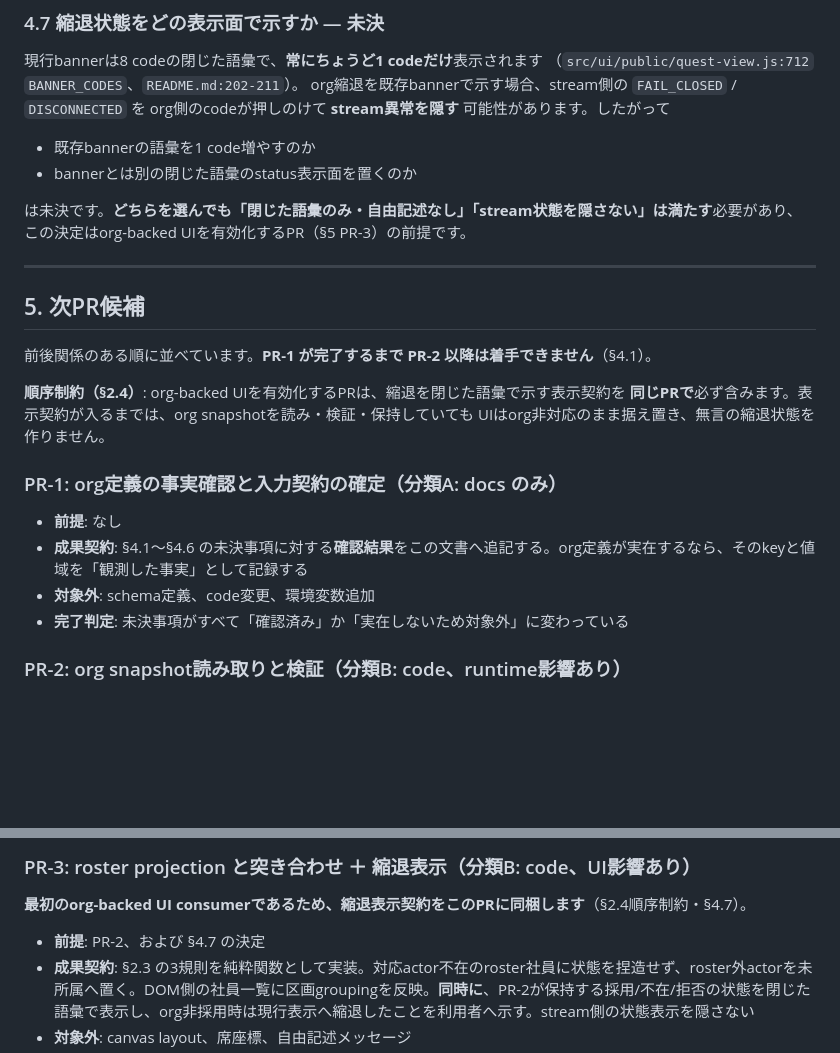
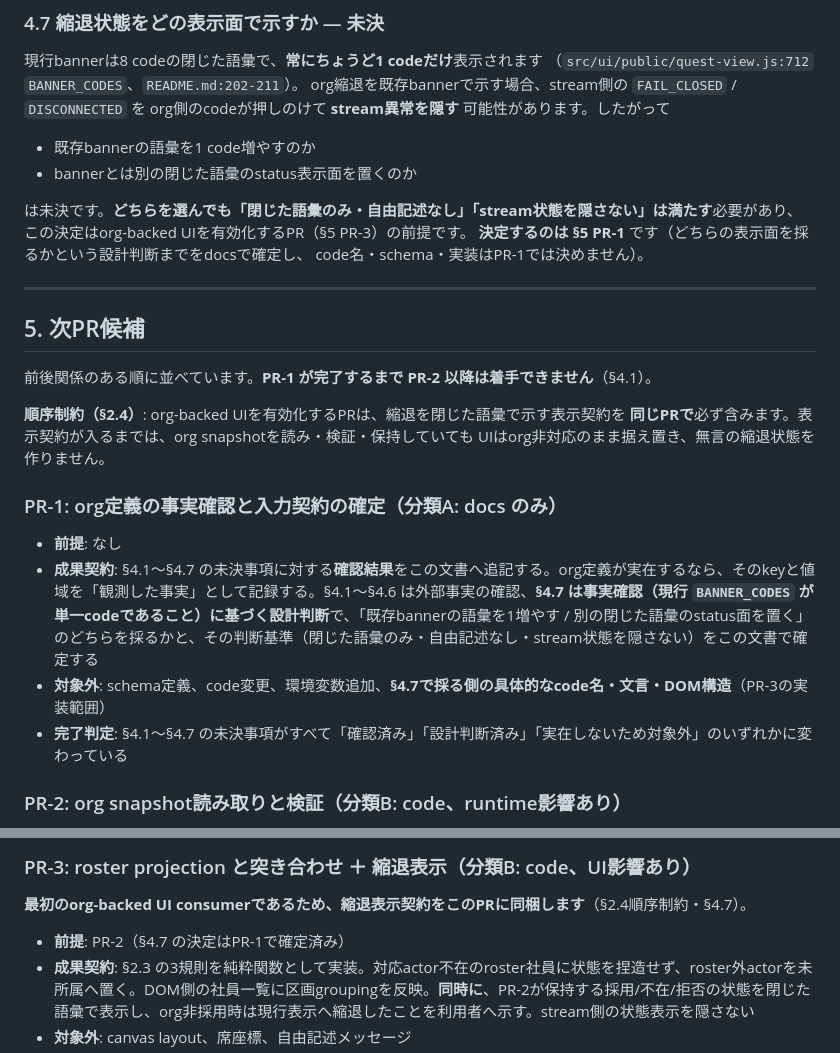
Before and after one commit to aymmurakami521-cmd/ai-company-quest, a Markdown page: docs/org-snapshot-design.md, 2 parts joined by grey strips. GitHub-like rendering; blank space fills up the shorter version.

Commit message:
docs: §4.7の表示面決定をPR-1の成果契約へ明示する
PR-1の成果契約が§4.1〜§4.6のみを対象にしていたため、
PR-3が前提とする§4.7を決める担当PRが不在だった。
PR-1で設計判断まで確定し、完了判定とPR-3の前提を揃える。

Co-authored-by: aymmurakami521-cmd <252005531+aymmurakami521-cmd@users.noreply.github.com>

```diff
--- a/docs/org-snapshot-design.md
+++ b/docs/org-snapshot-design.md
@@ -248,6 +248,8 @@ org側のcodeが押しのけて **stream異常を隠す** 可能性がありま
 
 は未決です。**どちらを選んでも「閉じた語彙のみ・自由記述なし」「stream状態を隠さない」は満たす**必要があり、
 この決定はorg-backed UIを有効化するPR（§5 PR-3）の前提です。
+**決定するのは §5 PR-1** です（どちらの表示面を採るかという設計判断までをdocsで確定し、
+code名・schema・実装はPR-1では決めません）。
 
 ---
 
@@ -262,9 +264,9 @@ UIはorg非対応のまま据え置き、無言の縮退状態を作りません
 ### PR-1: org定義の事実確認と入力契約の確定（分類A: docs のみ）
 
 - **前提**: なし
-- **成果契約**: §4.1〜§4.6 の未決事項に対する**確認結果**をこの文書へ追記する。org定義が実在するなら、そのkeyと値域を「観測した事実」として記録する
-- **対象外**: schema定義、code変更、環境変数追加
-- **完了判定**: 未決事項がすべて「確認済み」か「実在しないため対象外」に変わっている
+- **成果契約**: §4.1〜§4.7 の未決事項に対する**確認結果**をこの文書へ追記する。org定義が実在するなら、そのkeyと値域を「観測した事実」として記録する。§4.1〜§4.6 は外部事実の確認、**§4.7 は事実確認（現行 `BANNER_CODES` が単一codeであること）に基づく設計判断**で、「既存bannerの語彙を1増やす / 別の閉じた語彙のstatus面を置く」のどちらを採るかと、その判断基準（閉じた語彙のみ・自由記述なし・stream状態を隠さない）をこの文書で確定する
+- **対象外**: schema定義、code変更、環境変数追加、**§4.7で採る側の具体的なcode名・文言・DOM構造**（PR-3の実装範囲）
+- **完了判定**: §4.1〜§4.7 の未決事項がすべて「確認済み」「設計判断済み」「実在しないため対象外」のいずれかに変わっている
 
 ### PR-2: org snapshot読み取りと検証（分類B: code、runtime影響あり）
 
@@ -277,7 +279,7 @@ UIはorg非対応のまま据え置き、無言の縮退状態を作りません
 
 **最初のorg-backed UI consumerであるため、縮退表示契約をこのPRに同梱します**（§2.4順序制約・§4.7）。
 
-- **前提**: PR-2、および §4.7 の決定
+- **前提**: PR-2（§4.7 の決定はPR-1で確定済み）
 - **成果契約**: §2.3 の3規則を純粋関数として実装。対応actor不在のroster社員に状態を捏造せず、roster外actorを未所属へ置く。DOM側の社員一覧に区画groupingを反映。**同時に**、PR-2が保持する採用/不在/拒否の状態を閉じた語彙で表示し、org非採用時は現行表示へ縮退したことを利用者へ示す。stream側の状態表示を隠さない
 - **対象外**: canvas layout、席座標、自由記述メッセージ
 - **完了判定**: §3.2 の検証方法 ④⑤⑥⑦ と §3.1 検証方法 ③ が通る。org拒否時に無言で現行表示へ落ちるcaseがtestで再現できない
```
